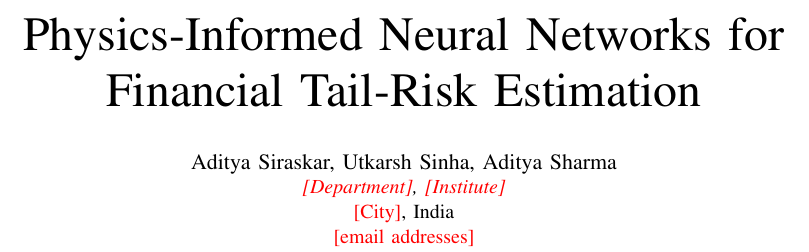
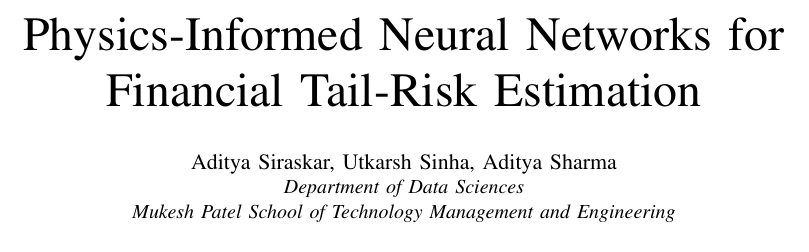
Before and after one commit to aditya-siraskar/PINN_FTRE, a LaTeX paper (paper/main.tex): part of page 1 of 5, cut so that both start at the same text. Compiled offline with pdfLaTeX.

Commit message:
Paper: author affiliation
Co-Authored-By: Claude Opus 5.5 <noreply@anthropic.com>

```diff
--- a/paper/main.tex
+++ b/paper/main.tex
@@ -21,9 +21,8 @@
 
 \author{
 \IEEEauthorblockN{Aditya Siraskar, Utkarsh Sinha, Aditya Sharma}
-\IEEEauthorblockA{\textit{\fillin{Department}, \fillin{Institute}}\\
-\fillin{City}, India\\
-\fillin{email addresses}}
+\IEEEauthorblockA{\textit{Department of Data Sciences}\\
+\textit{Mukesh Patel School of Technology Management and Engineering}}
 }
 
 \maketitle
```
